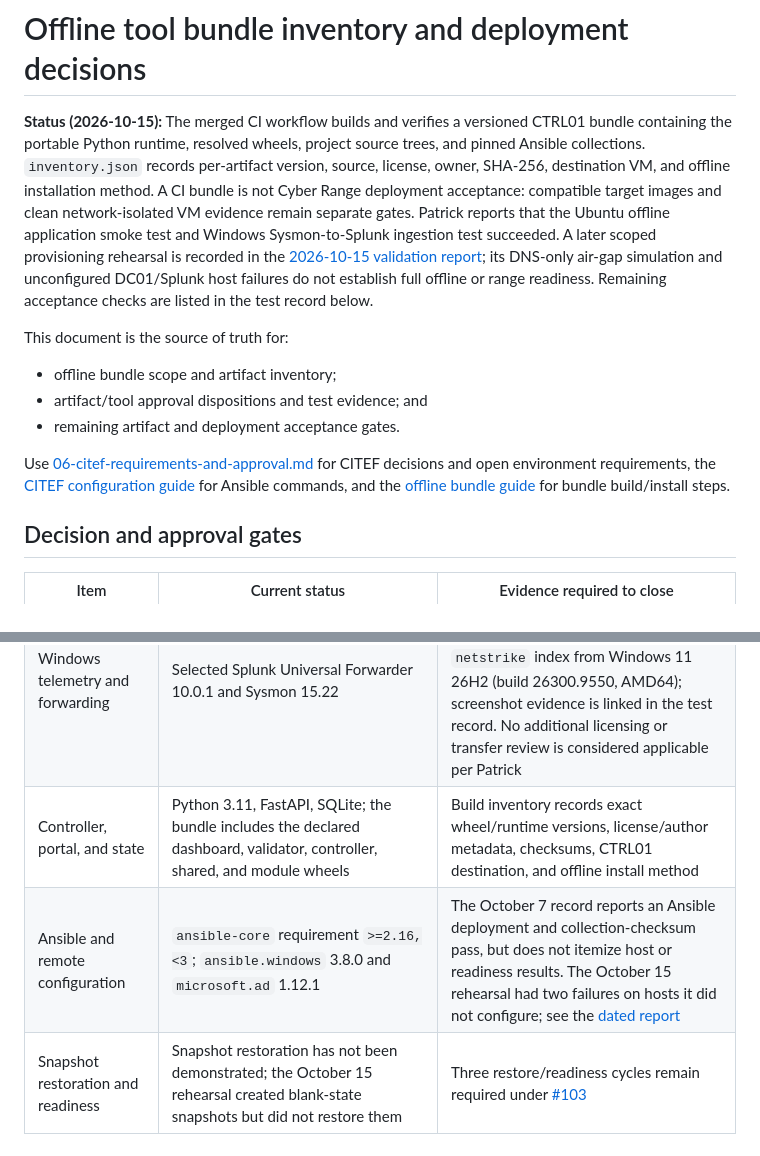
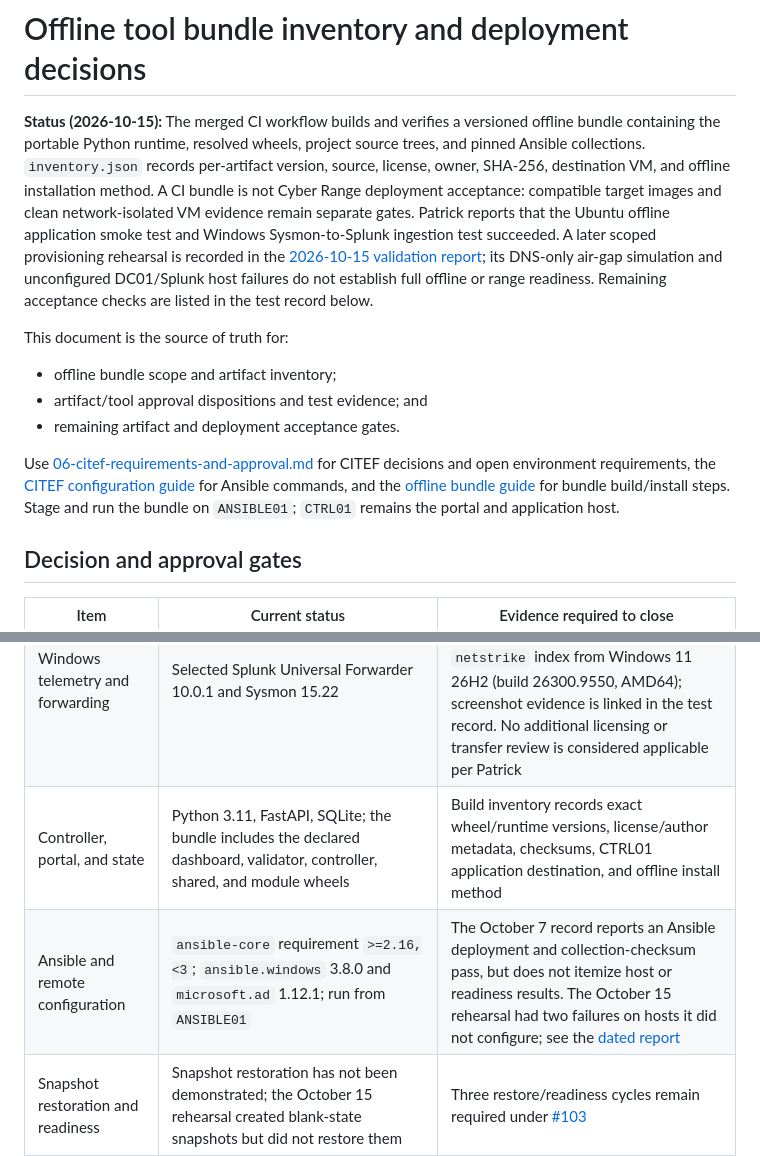
Before and after one commit to Netstrike-development-team/NetStrike_Capstone_17, a Markdown page: docs/exercise-design/07-offline-tool-bundle-inventory.md, 2 parts joined by grey strips. Drawn GitHub-style.

```diff
--- a/docs/exercise-design/07-offline-tool-bundle-inventory.md
+++ b/docs/exercise-design/07-offline-tool-bundle-inventory.md
@@ -1,7 +1,7 @@
 # Offline tool bundle inventory and deployment decisions
 
 **Status (2026-10-15):** The merged CI workflow builds and verifies a
-versioned CTRL01 bundle containing the portable Python runtime, resolved wheels,
+versioned offline bundle containing the portable Python runtime, resolved wheels,
 project source trees, and pinned Ansible collections. `inventory.json` records
 per-artifact version, source, license, owner, SHA-256, destination VM, and offline
 installation method. A CI bundle is not Cyber Range deployment acceptance: compatible target images
@@ -22,7 +22,8 @@ Use [06-citef-requirements-and-approval.md](06-citef-requirements-and-approval.m
 for CITEF decisions and open environment requirements, the
 [CITEF configuration guide](../../citef-config/README.md) for Ansible commands,
 and the [offline bundle guide](../offline-bundle.md) for bundle build/install
-steps.
+steps. Stage and run the bundle on `ANSIBLE01`; `CTRL01` remains the portal and
+application host.
 
 ## Decision and approval gates
 
@@ -30,8 +31,8 @@ steps.
 |---|---|---|
 | Splunk Enterprise and capacity | CITEF-provided Splunk Enterprise 10.0.1; approved ingestion methods, index, limits, retention, and access boundary are recorded in the [CITEF decision log](06-citef-requirements-and-approval.md) | Patrick reports approximately 2 MB for 5,000 events over two hours. Application-event ingestion, one-day retention, and participant/facilitator RBAC are still being verified under [#102](https://github.com/Netstrike-development-team/NetStrike_Capstone_17/issues/102) |
 | Windows telemetry and forwarding | Selected Splunk Universal Forwarder 10.0.1 and Sysmon 15.22 | Patrick reports both staged archives matched the recorded hashes, and Sysmon events arrived in the `netstrike` index from Windows 11 26H2 (build 26300.9550, AMD64); screenshot evidence is linked in the test record. No additional licensing or transfer review is considered applicable per Patrick |
-| Controller, portal, and state | Python 3.11, FastAPI, SQLite; the bundle includes the declared dashboard, validator, controller, shared, and module wheels | Build inventory records exact wheel/runtime versions, license/author metadata, checksums, CTRL01 destination, and offline install method |
-| Ansible and remote configuration | `ansible-core` requirement `>=2.16,<3`; `ansible.windows` 3.8.0 and `microsoft.ad` 1.12.1 | The October 7 record reports an Ansible deployment and collection-checksum pass, but does not itemize host or readiness results. The October 15 rehearsal had two failures on hosts it did not configure; see the [dated report](../20261015%20Offline%20Bundle%20and%20Provisioning%20Validation.md) |
+| Controller, portal, and state | Python 3.11, FastAPI, SQLite; the bundle includes the declared dashboard, validator, controller, shared, and module wheels | Build inventory records exact wheel/runtime versions, license/author metadata, checksums, CTRL01 application destination, and offline install method |
+| Ansible and remote configuration | `ansible-core` requirement `>=2.16,<3`; `ansible.windows` 3.8.0 and `microsoft.ad` 1.12.1; run from `ANSIBLE01` | The October 7 record reports an Ansible deployment and collection-checksum pass, but does not itemize host or readiness results. The October 15 rehearsal had two failures on hosts it did not configure; see the [dated report](../20261015%20Offline%20Bundle%20and%20Provisioning%20Validation.md) |
 | Snapshot restoration and readiness | Snapshot restoration has not been demonstrated; the October 15 rehearsal created blank-state snapshots but did not restore them | Three restore/readiness cycles remain required under [#103](https://github.com/Netstrike-development-team/NetStrike_Capstone_17/issues/103) |
 | Commercial EDR | Not included in the MVP | Sysmon and Windows logs provide endpoint evidence; restricted NetStrike exercise controls simulate limited containment actions and must be described as exercise controls, not production EDR |
 | Mock cloud and impact | Project-owned stateful Python mock; safe marker files and reversible file moves | Keep the mock local; limit changes to allowlisted disposable fixtures; do not add real cloud APIs or encryption |
```
Also changed, not shown: citef-config/README.md (+13 -4 lines), docs/offline-bundle.md (+6 -1 lines), docs/network-diagram-local.png (added), docs/network-diagram.png, 9 other files.
